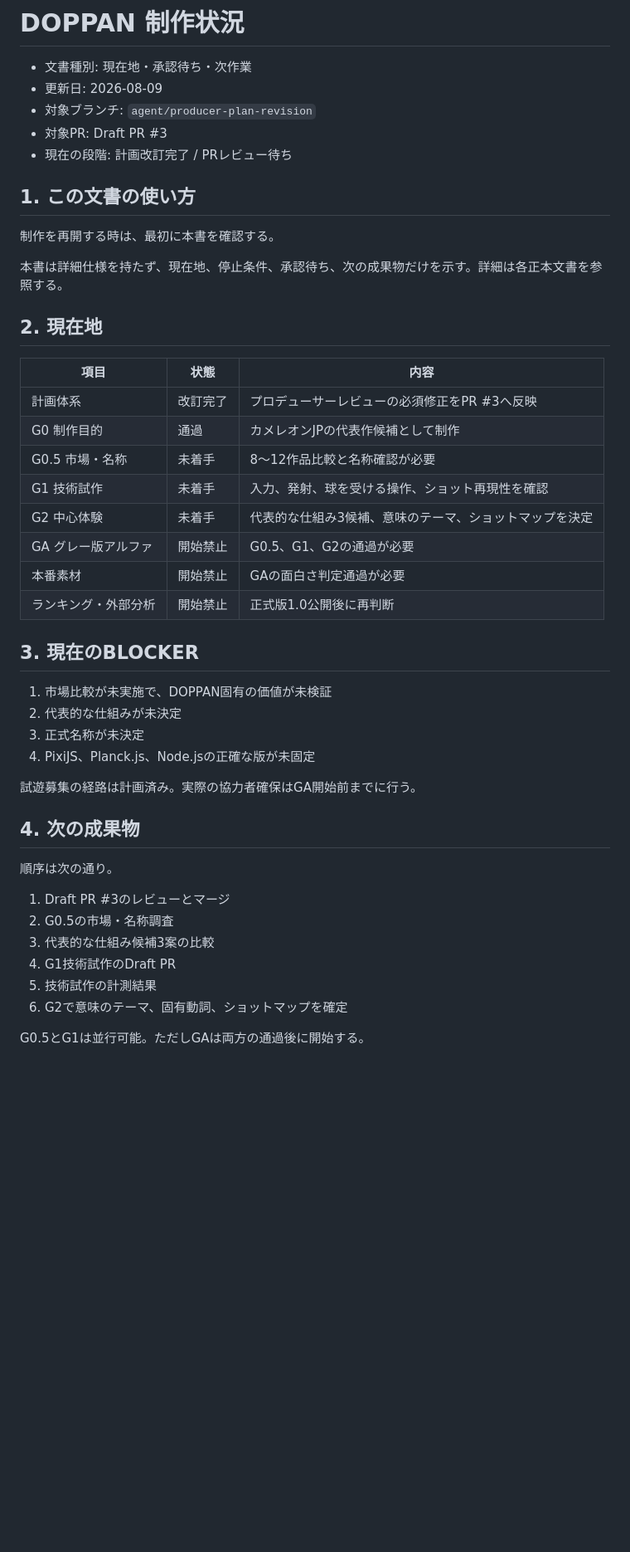
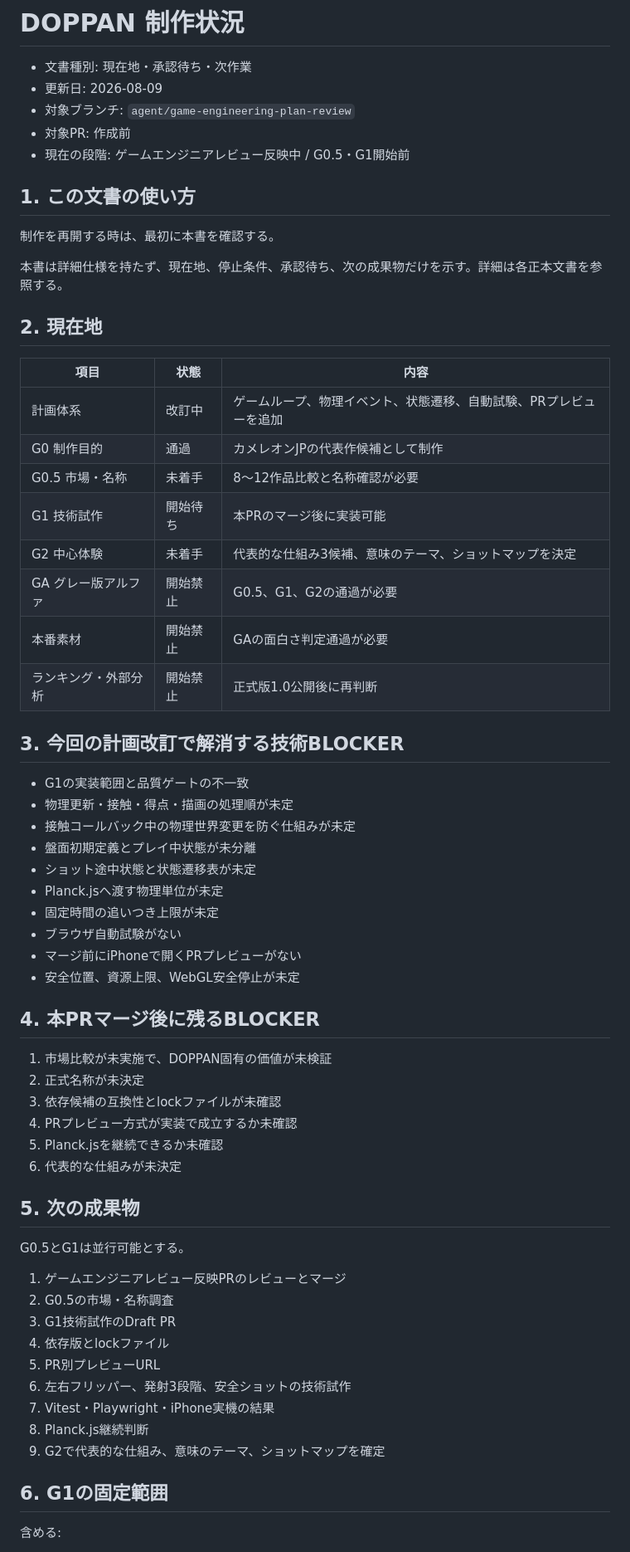
Before and after one commit to chameleonjp-lab/doppan, a Markdown page: docs/PRODUCTION_STATUS.md, the part around one of its changes. Shown at 83% size. GitHub-like rendering; blank space fills up the shorter version.

Commit message:
Update production status for engineering review

```diff
--- a/docs/PRODUCTION_STATUS.md
+++ b/docs/PRODUCTION_STATUS.md
@@ -2,9 +2,9 @@
 
 - 文書種別: 現在地・承認待ち・次作業
 - 更新日: 2026-08-09
-- 対象ブランチ: `agent/producer-plan-revision`
-- 対象PR: Draft PR #3
-- 現在の段階: 計画改訂完了 / PRレビュー待ち
+- 対象ブランチ: `agent/game-engineering-plan-review`
+- 対象PR: 作成前
+- 現在の段階: ゲームエンジニアレビュー反映中 / G0.5・G1開始前
 
 ## 1. この文書の使い方
 
@@ -16,34 +16,52 @@
 
 | 項目 | 状態 | 内容 |
 |---|---|---|
-| 計画体系 | 改訂完了 | プロデューサーレビューの必須修正をPR #3へ反映 |
+| 計画体系 | 改訂中 | ゲームループ、物理イベント、状態遷移、自動試験、PRプレビューを追加 |
 | G0 制作目的 | 通過 | カメレオンJPの代表作候補として制作 |
 | G0.5 市場・名称 | 未着手 | 8〜12作品比較と名称確認が必要 |
-| G1 技術試作 | 未着手 | 入力、発射、球を受ける操作、ショット再現性を確認 |
+| G1 技術試作 | 開始待ち | 本PRのマージ後に実装可能 |
 | G2 中心体験 | 未着手 | 代表的な仕組み3候補、意味のテーマ、ショットマップを決定 |
 | GA グレー版アルファ | 開始禁止 | G0.5、G1、G2の通過が必要 |
 | 本番素材 | 開始禁止 | GAの面白さ判定通過が必要 |
 | ランキング・外部分析 | 開始禁止 | 正式版1.0公開後に再判断 |
 
-## 3. 現在のBLOCKER
+## 3. 今回の計画改訂で解消する技術BLOCKER
+
+- G1の実装範囲と品質ゲートの不一致
+- 物理更新・接触・得点・描画の処理順が未定
+- 接触コールバック中の物理世界変更を防ぐ仕組みが未定
+- 盤面初期定義とプレイ中状態が未分離
+- ショット途中状態と状態遷移表が未定
+- Planck.jsへ渡す物理単位が未定
+- 固定時間の追いつき上限が未定
+- ブラウザ自動試験がない
+- マージ前にiPhoneで開くPRプレビューがない
+- 安全位置、資源上限、WebGL安全停止が未定
+
+## 4. 本PRマージ後に残るBLOCKER
 
 1. 市場比較が未実施で、DOPPAN固有の価値が未検証
-2. 代表的な仕組みが未決定
-3. 正式名称が未決定
-4. PixiJS、Planck.js、Node.jsの正確な版が未固定
+2. 正式名称が未決定
+3. 依存候補の互換性とlockファイルが未確認
+4. PRプレビュー方式が実装で成立するか未確認
+5. Planck.jsを継続できるか未確認
+6. 代表的な仕組みが未決定
 
-試遊募集の経路は計画済み。実際の協力者確保はGA開始前までに行う。
+## 5. 次の成果物
 
-## 4. 次の成果物
+G0.5とG1は並行可能とする。
 
-順序は次の通り。
+1. ゲームエンジニアレビュー反映PRのレビューとマージ
+2. G0.5の市場・名称調査
+3. G1技術試作のDraft PR
+4. 依存版とlockファイル
+5. PR別プレビューURL
+6. 左右フリッパー、発射3段階、安全ショットの技術試作
+7. Vitest・Playwright・iPhone実機の結果
+8. Planck.js継続判断
+9. G2で代表的な仕組み、意味のテーマ、ショットマップを確定
 
-1. Draft PR #3のレビューとマージ
-2. G0.5の市場・名称調査
-3. 代表的な仕組み候補3案の比較
-4. G1技術試作のDraft PR
-5. 技術試作の計測結果
-6. G2で意味のテーマ、固有動詞、ショットマップを確定
+## 6. G1の固定範囲
 
-G0.5とG1は並行可能。ただしGAは両方の通過後に開始する。
+含める:
 
```
Also changed, not shown: other parts of docs/PRODUCTION_STATUS.md (+28 -14 lines).
